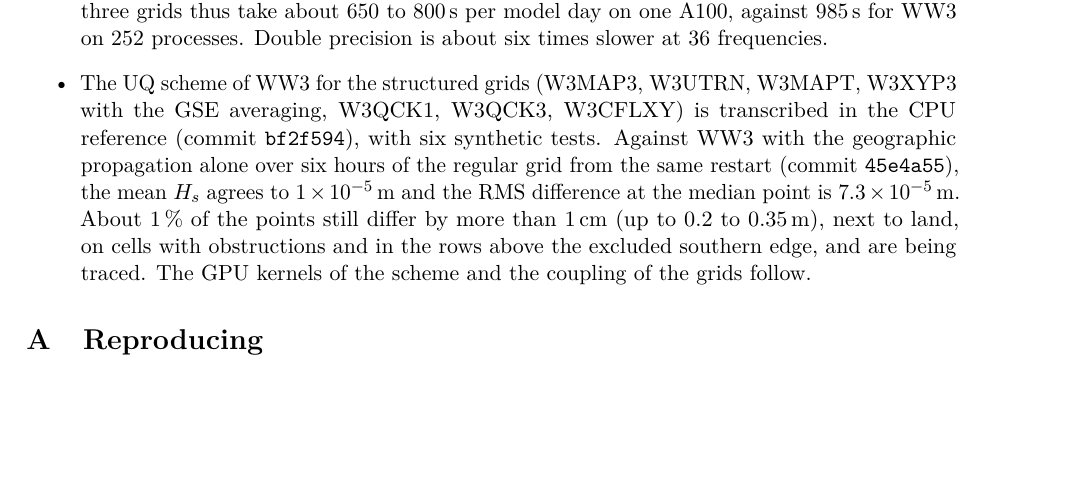
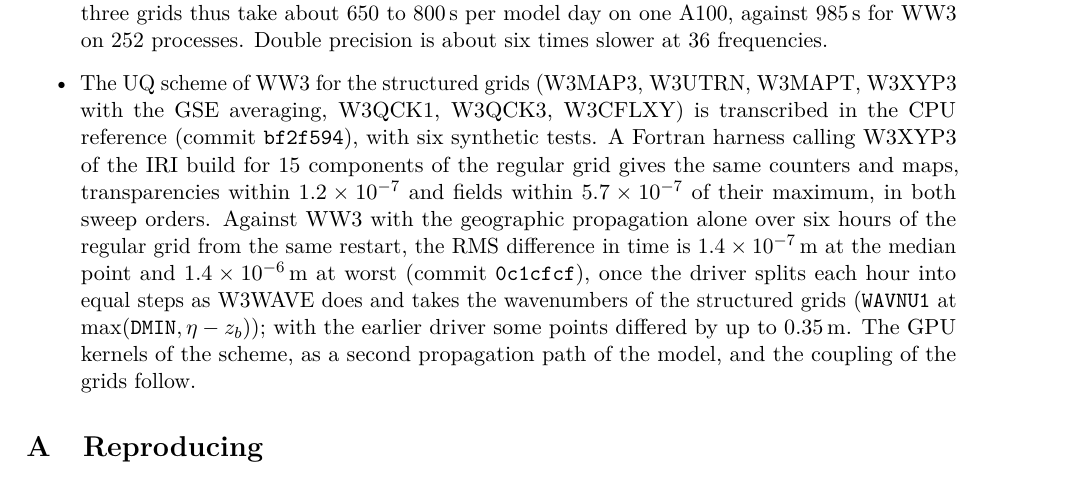
Before and after one commit to jmdelouis/HWW3, a LaTeX paper (tex/hww3/main.tex): part of page 53 of 55, cut so that both start at the same text, the shorter picture padded with empty space. Compiled offline with pdfLaTeX.

Commit message:
Record the agreement of the CPU UQ scheme with WW3 in the note: the paragraph "WW3 structured grids" of tex/hww3/main.tex gets the Fortran harness calling W3XYP3 of the IRI build for 15 components of the regular grid (same counters and maps, transparencies within 1.2e-7, fields within 5.7e-7 of their maximum, both sweep orders) and the six-hour geographic propagation of the regular grid against WW3 from the same restart, now within 1.4e-7 m at the median point and 1.4e-6 m at worst in RMS over time (commit 0c1cfcf) once the driver splits each hour into equal steps as W3WAVE does and uses WAVNU1 at max(DMIN, eta - zb) as the structured grids do, against up to 0.35 m with the earlier driver, before the GPU kernels as a second propagation path and the coupling of the grids
Co-Authored-By: Claude Opus 5.5 <noreply@anthropic.com>

```diff
--- a/tex/hww3/main.tex
+++ b/tex/hww3/main.tex
@@ -3091,14 +3091,19 @@ about six times slower at 36 frequencies.
 \item The UQ scheme of WW3 for the structured grids (W3MAP3, W3UTRN,
 W3MAPT, W3XYP3 with the GSE averaging, W3QCK1, W3QCK3, W3CFLXY) is
 transcribed in the CPU reference (commit \texttt{bf2f594}), with six
-synthetic tests. Against WW3 with the geographic propagation alone over
-six hours of the regular grid from the same restart (commit
-\texttt{45e4a55}), the mean $H_s$ agrees to \SI{1e-5}{m} and the RMS
-difference at the median point is \SI{7.3e-5}{m}. About 1\,\% of the
-points still differ by more than \SI{1}{cm} (up to 0.2 to
-\SI{0.35}{m}), next to land, on cells with obstructions and in the rows
-above the excluded southern edge, and are being traced. The GPU kernels
-of the scheme and the coupling of the grids follow.
+synthetic tests. A Fortran harness calling W3XYP3 of the IRI build for
+15 components of the regular grid gives the same counters and maps,
+transparencies within $1.2\times10^{-7}$ and fields within
+$5.7\times10^{-7}$ of their maximum, in both sweep orders. Against WW3
+with the geographic propagation alone over six hours of the regular
+grid from the same restart, the RMS difference in time is
+\SI{1.4e-7}{m} at the median point and \SI{1.4e-6}{m} at worst (commit
+\texttt{0c1cfcf}), once the driver splits each hour into equal steps as
+W3WAVE does and takes the wavenumbers of the structured grids
+(\texttt{WAVNU1} at $\max(\texttt{DMIN}, \eta - z_b)$); with the earlier
+driver some points differed by up to \SI{0.35}{m}. The GPU kernels of
+the scheme, as a second propagation path of the model, and the coupling
+of the grids follow.
 \end{itemize}
 
 
```
